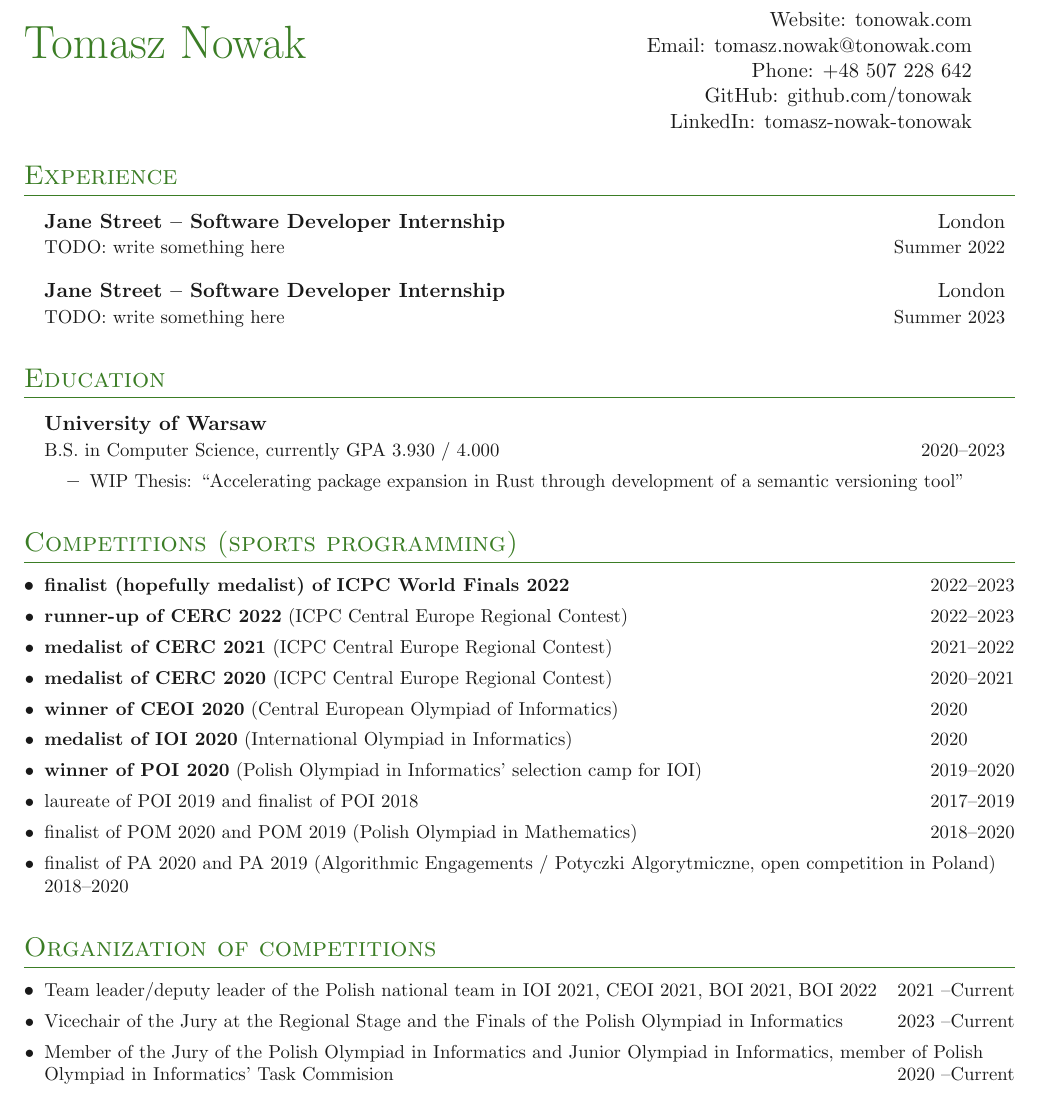
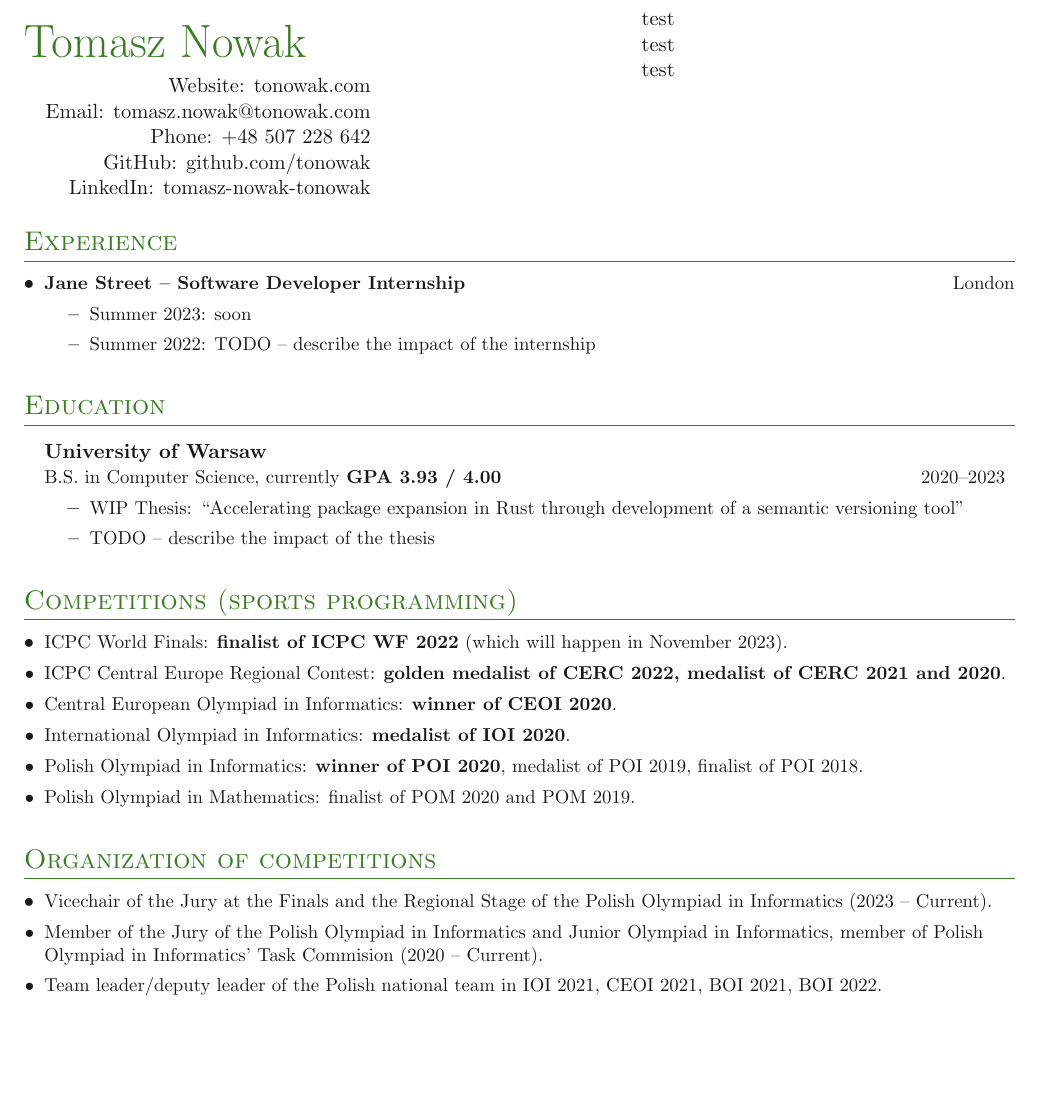
Before and after one commit to tonowak/cv, a LaTeX CV (cv.tex): part of the page, cut at the place of the change, the shorter picture padded with empty space. Compiled offline with pdfLaTeX.

Commit message:
After first review

```diff
--- a/cv.tex
+++ b/cv.tex
@@ -1,16 +1,18 @@
 \documentclass[a4,11pt]{article}
 \usepackage[style=ieee,url=false,doi=false,maxbibnames=99,sorting=ydnt,dashed=false]{biblatex}
 \bibliography{papers}
-% Choose theme, e.g. black, RedViolet, ForestGreen, MidnightBlue
 % https://en.wikibooks.org/wiki/LaTeX/Colors
 \def\theme{OliveGreen}
 
 \usepackage{simplecv}
-\boldname{Surname}{Name}{N.}
 
 \begin{document}
 
 \headinginline{Tomasz Nowak}{
+	test\\
+	test\\
+	test\\
+	}{
     Website: \website{tonowak.com} \\
     Email: \email{tomasz.nowak@tonowak.com} \\
     Phone: +48 507 228 642 \\
@@ -20,45 +22,41 @@
 
 \section{Experience}
 \outerlist{
-	\entrybig
-	{\textbf{Jane Street -- Software Developer Internship}}{London}
-	{TODO: write something here}{Summer 2022}
-	\entrybig
-	{\textbf{Jane Street -- Software Developer Internship}}{London}
-	{TODO: write something here}{Summer 2023}
+	\entry{\textbf{Jane Street -- Software Developer Internship} \hfill London}
+	\innerlist {
+		\entry{Summer 2023: soon}
+		\entry{Summer 2022: TODO -- describe the impact of the internship}
+	}
 }
 
 \section{Education}
 \outerlist{
 	\entrybig
 	{\textbf{University of Warsaw}}{}
-	{B.S. in Computer Science, currently GPA 3.930 / 4.000}{2020\textendash 2023}
+	{B.S. in Computer Science, currently \textbf{GPA 3.93 / 4.00}}{2020\textendash 2023}
 	\innerlist{
 		\entry{WIP Thesis: ``Accelerating package expansion in Rust through development of a semantic versioning tool''}
+		\entry{TODO -- describe the impact of the thesis}
 	}
 }
 
 \section{Competitions (sports programming)}
 \denseouterlist{
-	\entry{\textbf{finalist (hopefully medalist) of ICPC World Finals 2022} \hfill 2022\textendash 2023}
-	\entry{\textbf{runner-up of CERC 2022} (ICPC Central Europe Regional Contest) \hfill 2022\textendash 2023}
-	\entry{\textbf{medalist of CERC 2021} (ICPC Central Europe Regional Contest) \hfill 2021\textendash 2022}
-	\entry{\textbf{medalist of CERC 2020} (ICPC Central Europe Regional Contest) \hfill 2020\textendash 2021}
-	\entry{\textbf{winner of CEOI 2020} (Central European Olympiad of Informatics) \hfill 2020\fillyear{\textendash 2020}}
-	\entry{\textbf{medalist of IOI 2020} (International Olympiad in Informatics) \hfill 2020\fillyear{\textendash 2020}}
-	\entry{\textbf{winner of POI 2020} (Polish Olympiad in Informatics' selection camp for IOI) \hfill 2019\textendash 2020}
-	\entry{laureate of POI 2019 and finalist of POI 2018 \hfill 2017\textendash 2019}
-	\entry{finalist of POM 2020 and POM 2019 (Polish Olympiad in Mathematics) \hfill 2018\textendash 2020}
-	\entry{finalist of PA 2020 and PA 2019 (Algorithmic Engagements / Potyczki Algorytmiczne, open competition in Poland) \hfill 2018\textendash 2020}
+	\entry{ICPC World Finals: \textbf{finalist of ICPC WF 2022} (which will happen in November 2023).}
+	\entry{ICPC Central Europe Regional Contest: \textbf{golden medalist of CERC 2022, medalist of CERC 2021 and 2020}.}
+	\entry{Central European Olympiad in Informatics: \textbf{winner of CEOI 2020}.}
+	\entry{International Olympiad in Informatics: \textbf{medalist of IOI 2020}.}
+	\entry{Polish Olympiad in Informatics: \textbf{winner of POI 2020}, medalist of POI 2019, finalist of POI 2018.}
+	\entry{Polish Olympiad in Mathematics: finalist of POM 2020 and POM 2019.}
+	% \entry{finalist of PA 2020 and PA 2019 (Algorithmic Engagements / Potyczki Algorytmiczne, open competition in Poland) \hfill 2018\textendash 2020}
 }
 
 \section{Organization of competitions}
 \denseouterlist{
-	\entry{Team leader/deputy leader of the Polish national team in IOI 2021, CEOI 2021, BOI 2021, BOI 2022\hfill 2021 \textendash Current}
-	\entry{Vicechair of the Jury at the Regional Stage and the Finals of the Polish Olympiad in Informatics \hfill 2023 \textendash Current}
-	\entry{Member of the Jury of the Polish Olympiad in Informatics and Junior Olympiad in Informatics, member of Polish Olympiad in Informatics' Task Commision \hfill 2020 \textendash Current}
-	\entry{Each year organizing one or two algorithmic camps for high school students to prepare them \newline
-		for major competitions. \hfill 2018 \textendash Current}
+	\entry{Vicechair of the Jury at the Finals and the Regional Stage of the Polish Olympiad in Informatics (2023 -- Current).}
+	\entry{Member of the Jury of the Polish Olympiad in Informatics and Junior Olympiad in Informatics, member of Polish Olympiad in Informatics' Task Commision (2020 -- Current).}
+	\entry{Team leader/deputy leader of the Polish national team in IOI 2021, CEOI 2021, BOI 2021, BOI 2022.}
+	\entry{Each year organizing one or two algorithmic camps for high school students to prepare them for major competitions.}
 }
 
 \sidebyside{
```
Also changed, not shown: simplecv.sty (+12 -7 lines), cv.pdf.
